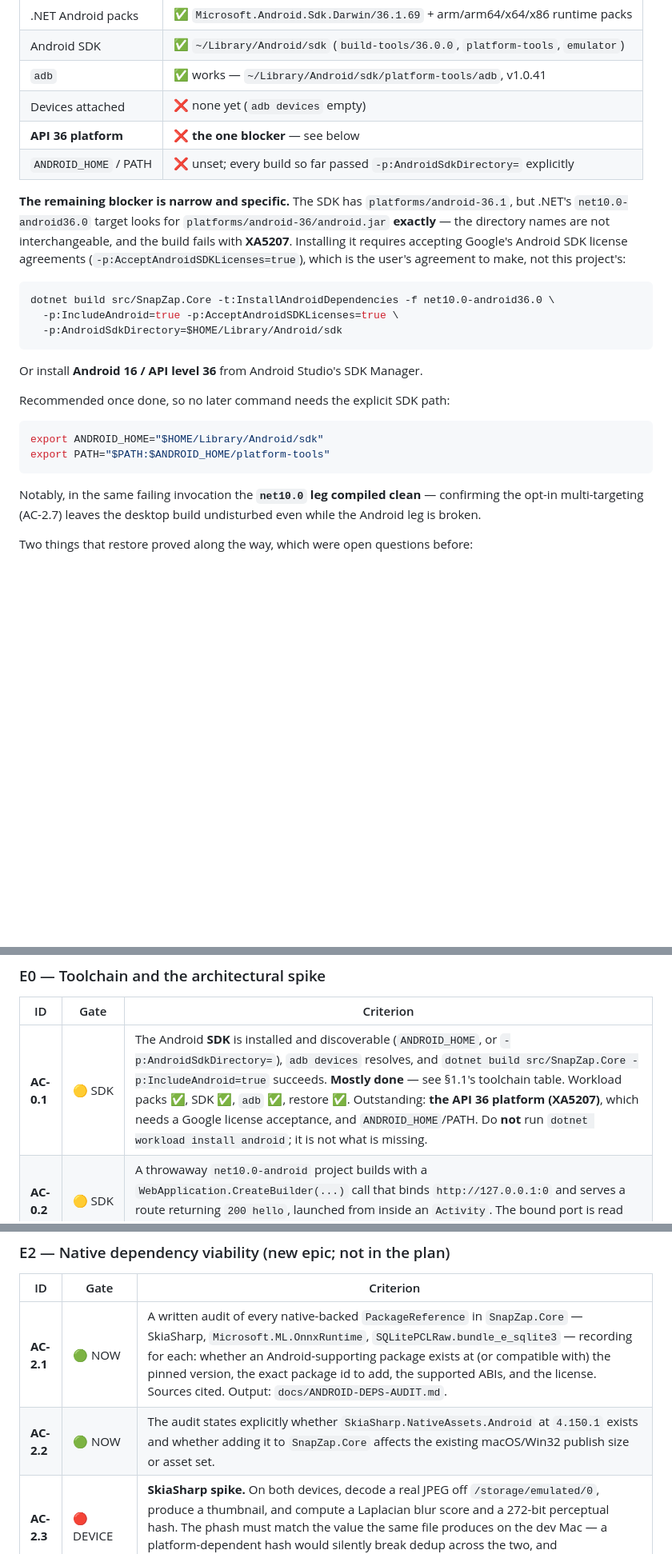
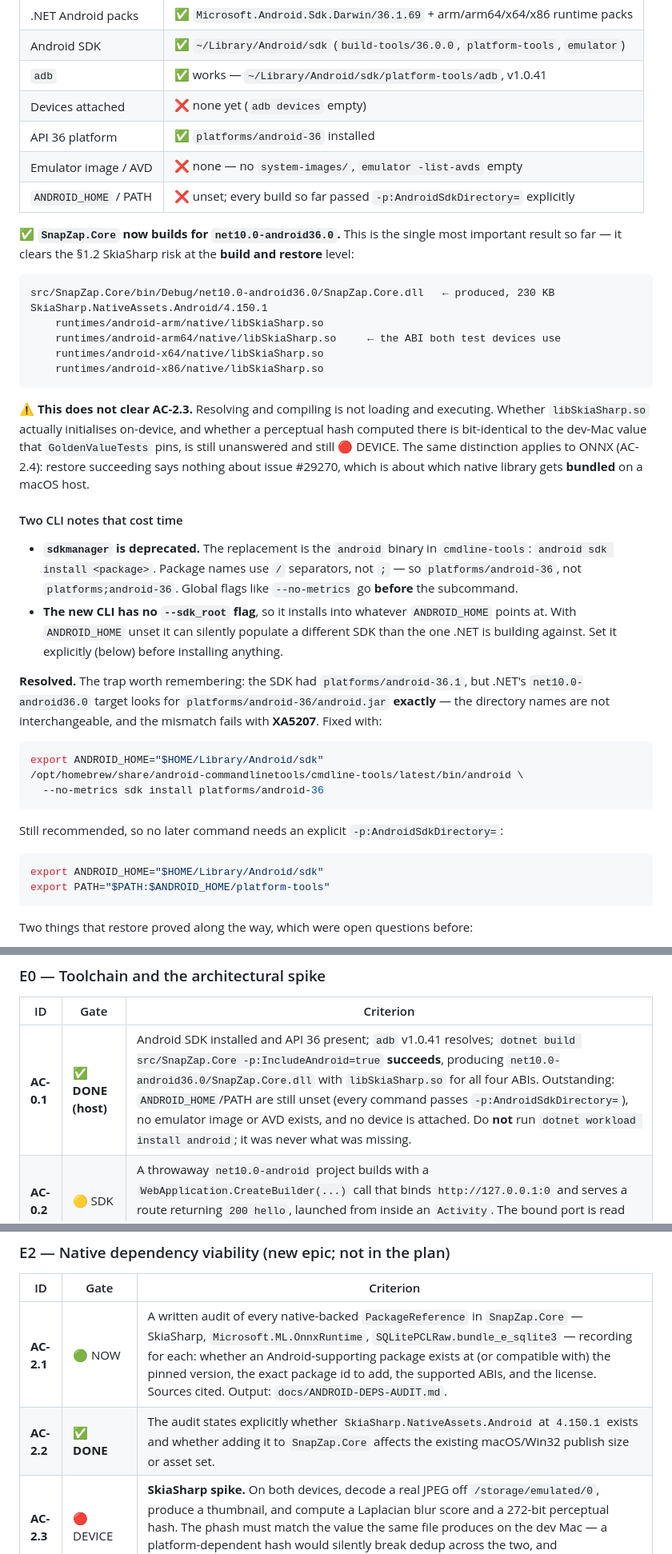
Before and after one commit to ragde085/SnapZap, a Markdown page: docs/ANDROID-PORT-ACS.md, 3 parts joined by grey strips. Shown at 80% size. GitHub-like rendering; blank space fills up the shorter version.

Commit message:
SnapZap.Core builds for net10.0-android36.0; SkiaSharp clears at build level
Installing the API 36 platform unblocked the Android leg. Core now compiles
for net10.0-android36.0 and SkiaSharp.NativeAssets.Android resolves
libSkiaSharp.so for android-arm, android-arm64, android-x64 and android-x86 —
arm64 being the ABI both test devices use. This retires the §1.2 risk at the
build and restore level, which was the largest unknown in the port.

It does NOT retire AC-2.3. Resolving and compiling is not loading and
executing: whether libSkiaSharp.so initialises on-device, and whether a
perceptual hash computed there is bit-identical to the value GoldenValueTests
pins on the dev Mac, is still unanswered and still device-gated. Same
distinction for ONNX — restore succeeding says nothing about issue #29270,
which concerns which native library gets bundled on a macOS host.

Two CLI facts recorded because they cost time and are not obvious:

- sdkmanager is deprecated in favour of the `android` binary in cmdline-tools.
  Package names use / separators, not ; — platforms/android-36, not
  platforms;android-36. Global flags like --no-metrics precede the subcommand.
- The new CLI has no --sdk_root flag and installs into whatever ANDROID_HOME
  points at. With ANDROID_HOME unset it can silently populate a different SDK
  than the one .NET builds against.

The API 36 trap is also worth keeping: the SDK had platforms/android-36.1,
but net10.0-android36.0 looks for platforms/android-36/android.jar exactly.
The directory names are not interchangeable; the mismatch is XA5207.

Co-Authored-By: Claude Opus 5 <noreply@anthropic.com>

````diff
--- a/docs/ANDROID-PORT-ACS.md
+++ b/docs/ANDROID-PORT-ACS.md
@@ -54,33 +54,54 @@ Current measured state:
 | Android SDK | ✅ `~/Library/Android/sdk` (`build-tools/36.0.0`, `platform-tools`, `emulator`) |
 | `adb` | ✅ works — `~/Library/Android/sdk/platform-tools/adb`, v1.0.41 |
 | Devices attached | ❌ none yet (`adb devices` empty) |
-| **API 36 platform** | ❌ **the one blocker** — see below |
+| API 36 platform | ✅ `platforms/android-36` installed |
+| Emulator image / AVD | ❌ none — no `system-images/`, `emulator -list-avds` empty |
 | `ANDROID_HOME` / PATH | ❌ unset; every build so far passed `-p:AndroidSdkDirectory=` explicitly |
 
-**The remaining blocker is narrow and specific.** The SDK has `platforms/android-36.1`, but .NET's
+**✅ `SnapZap.Core` now builds for `net10.0-android36.0`.** This is the single most important
+result so far — it clears the §1.2 SkiaSharp risk at the **build and restore** level:
+
+```
+src/SnapZap.Core/bin/Debug/net10.0-android36.0/SnapZap.Core.dll   ← produced, 230 KB
+SkiaSharp.NativeAssets.Android/4.150.1
+    runtimes/android-arm/native/libSkiaSharp.so
+    runtimes/android-arm64/native/libSkiaSharp.so     ← the ABI both test devices use
+    runtimes/android-x64/native/libSkiaSharp.so
+    runtimes/android-x86/native/libSkiaSharp.so
+```
+
+⚠ **This does not clear AC-2.3.** Resolving and compiling is not loading and executing. Whether
+`libSkiaSharp.so` actually initialises on-device, and whether a perceptual hash computed there is
+bit-identical to the dev-Mac value that `GoldenValueTests` pins, is still unanswered and still
+🔴 DEVICE. The same distinction applies to ONNX (AC-2.4): restore succeeding says nothing about
+issue #29270, which is about which native library gets **bundled** on a macOS host.
+
+#### Two CLI notes that cost time
+
+- **`sdkmanager` is deprecated.** The replacement is the `android` binary in `cmdline-tools`:
+  `android sdk install <package>`. Package names use `/` separators, not `;` — so
+  `platforms/android-36`, not `platforms;android-36`. Global flags like `--no-metrics` go
+  **before** the subcommand.
+- **The new CLI has no `--sdk_root` flag**, so it installs into whatever `ANDROID_HOME` points at.
+  With `ANDROID_HOME` unset it can silently populate a different SDK than the one .NET is building
+  against. Set it explicitly (below) before installing anything.
+
+**Resolved.** The trap worth remembering: the SDK had `platforms/android-36.1`, but .NET's
 `net10.0-android36.0` target looks for `platforms/android-36/android.jar` **exactly** — the
-directory names are not interchangeable, and the build fails with **XA5207**. Installing it
-requires accepting Google's Android SDK license agreements
-(`-p:AcceptAndroidSDKLicenses=true`), which is the user's agreement to make, not this project's:
+directory names are not interchangeable, and the mismatch fails with **XA5207**. Fixed with:
 
 ```bash
-dotnet build src/SnapZap.Core -t:InstallAndroidDependencies -f net10.0-android36.0 \
-  -p:IncludeAndroid=true -p:AcceptAndroidSDKLicenses=true \
-  -p:AndroidSdkDirectory=$HOME/Library/Android/sdk
+export ANDROID_HOME="$HOME/Library/Android/sdk"
+/opt/homebrew/share/android-commandlinetools/cmdline-tools/latest/bin/android \
+  --no-metrics sdk install platforms/android-36
 ```
 
-Or install **Android 16 / API level 36** from Android Studio's SDK Manager.
-
-Recommended once done, so no later command needs the explicit SDK path:
+Still recommended, so no later command needs an explicit `-p:AndroidSdkDirectory=`:
 
 ```bash
 export ANDROID_HOME="$HOME/Library/Android/sdk"
 export PATH="$PATH:$ANDROID_HOME/platform-tools"
 ```
-
-Notably, in the same failing invocation the **`net10.0` leg compiled clean** — confirming the
-opt-in multi-targeting (AC-2.7) leaves the desktop build undisturbed even while the Android leg
-is broken.
 
 Two things that restore proved along the way, which were open questions before:
 
@@ -194,7 +215,7 @@ none noted in the plan:
 
 | ID | Gate | Criterion |
 |---|---|---|
-| **AC-0.1** | 🟡 SDK | The Android **SDK** is installed and discoverable (`ANDROID_HOME`, or `-p:AndroidSdkDirectory=`), `adb devices` resolves, and `dotnet build src/SnapZap.Core -p:IncludeAndroid=true` succeeds. **Mostly done** — see §1.1's toolchain table. Workload packs ✅, SDK ✅, `adb` ✅, restore ✅. Outstanding: **the API 36 platform (XA5207)**, which needs a Google license acceptance, and `ANDROID_HOME`/PATH. Do **not** run `dotnet workload install android`; it is not what is missing. |
+| **AC-0.1** | ✅ **DONE (host)** | Android SDK installed and API 36 present; `adb` v1.0.41 resolves; `dotnet build src/SnapZap.Core -p:IncludeAndroid=true` **succeeds**, producing `net10.0-android36.0/SnapZap.Core.dll` with `libSkiaSharp.so` for all four ABIs. Outstanding: `ANDROID_HOME`/PATH are still unset (every command passes `-p:AndroidSdkDirectory=`), no emulator image or AVD exists, and no device is attached. Do **not** run `dotnet workload install android`; it was never what was missing. |
 | **AC-0.2** | 🟡 SDK | A throwaway `net10.0-android` project builds with a `WebApplication.CreateBuilder(...)` call that binds `http://127.0.0.1:0` and serves a route returning `200 hello`, launched from inside an `Activity`. The bound port is read back off `app.Urls` and logged. |
 | **AC-0.3** | 🔴 DEVICE | On **both** devices, a plain `Android.Webkit.WebView` `LoadUrl`s that loopback address and renders the response body. A blank screen is a fail, not a "needs config" — the config (INTERNET + cleartext, E4) must be in place for this AC to be attempted. |
 | **AC-0.4** | 🔴 DEVICE | On **both** devices, a real `SnapZap.App` page loads in that WebView, the Blazor circuit connects over the SignalR **WebSocket** transport (not long-polling fallback), and one interactive button click round-trips. Transport is asserted from the log, not inferred from the click working. |
@@ -218,7 +239,7 @@ none noted in the plan:
 | ID | Gate | Criterion |
 |---|---|---|
 | **AC-2.1** | 🟢 NOW | A written audit of every native-backed `PackageReference` in `SnapZap.Core` — SkiaSharp, `Microsoft.ML.OnnxRuntime`, `SQLitePCLRaw.bundle_e_sqlite3` — recording for each: whether an Android-supporting package exists at (or compatible with) the pinned version, the exact package id to add, the supported ABIs, and the license. Sources cited. Output: `docs/ANDROID-DEPS-AUDIT.md`. |
-| **AC-2.2** | 🟢 NOW | The audit states explicitly whether `SkiaSharp.NativeAssets.Android` at `4.150.1` exists and whether adding it to `SnapZap.Core` affects the existing macOS/Win32 publish size or asset set. |
+| **AC-2.2** | ✅ **DONE** | The audit states explicitly whether `SkiaSharp.NativeAssets.Android` at `4.150.1` exists and whether adding it to `SnapZap.Core` affects the existing macOS/Win32 publish size or asset set. |
 | **AC-2.3** | 🔴 DEVICE | **SkiaSharp spike.** On both devices, decode a real JPEG off `/storage/emulated/0`, produce a thumbnail, and compute a Laplacian blur score and a 272-bit perceptual hash. The phash must match the value the same file produces on the dev Mac — a platform-dependent hash would silently break dedup across the two, and `GoldenValueTests` is the reference. |
 | **AC-2.4** | 🔴 DEVICE | **ONNX spike** (plan task 7). Construct `OnnxNsfwClassifier` against the real `nsfw.onnx` on both devices and score a known fixture; the score matches the desktop score within a stated tolerance. ⚠ The plan cites microsoft/onnxruntime**#11618**, which is closed and Xamarin-era. The live risk is **#29270** (open, filed June 2026): a plain-`net10.0` library `ProjectReference`d from a `net10.0-android` head and **built on macOS** gets the wrong Linux/glibc native library bundled and crashes at launch. That is SnapZap's exact topology and exact dev host. The spike must reproduce or clear #29270 specifically, and the one "fixed" report on that thread came from a Windows host — macOS was never cleared. |
 | **AC-2.7** | ✅ **DECIDED** | `SnapZap.Core` multi-targets `net10.0;net10.0-android36.0`, **behind an opt-in flag**: `-p:IncludeAndroid=true`. Default builds keep a singular `<TargetFramework>` and are entirely non-cross-targeting, so the desktop build is unchanged and no contributor or CI runner needs Android tooling to build the shipping product. Verified: default `dotnet build` clean, 245 tests pass, `win-x64` publish unaffected. The Android leg's native assets are conditioned on `TargetPlatformIdentifier`, not a literal TFM string. |
````
